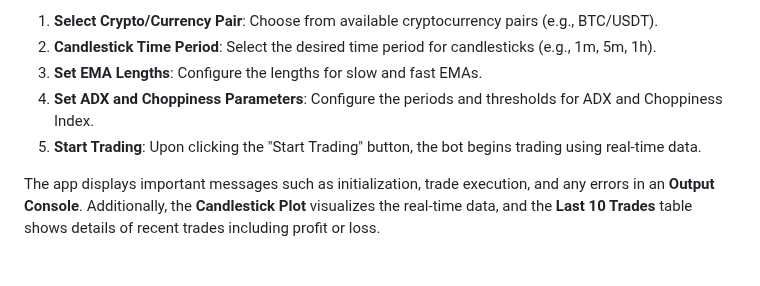
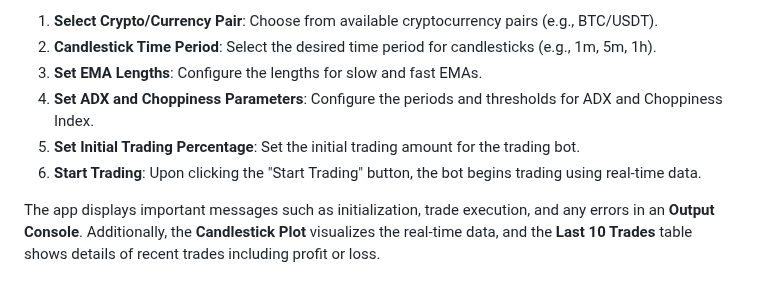
Before and after one commit to accaderi/Trading-bot-for-binance, a Markdown page: README.md, the part around the change. GitHub-like rendering.

```diff
--- a/README.md
+++ b/README.md
@@ -34,7 +34,8 @@ The EMA Crossover Bot uses the following steps to operate:
 2. **Candlestick Time Period**: Select the desired time period for candlesticks (e.g., 1m, 5m, 1h).
 3. **Set EMA Lengths**: Configure the lengths for slow and fast EMAs.
 4. **Set ADX and Choppiness Parameters**: Configure the periods and thresholds for ADX and Choppiness Index.
-5. **Start Trading**: Upon clicking the "Start Trading" button, the bot begins trading using real-time data.
+5. **Set Initial Trading Percentage**: Set the initial trading amount for the trading bot.
+6. **Start Trading**: Upon clicking the "Start Trading" button, the bot begins trading using real-time data.
 
 The app displays important messages such as initialization, trade execution, and any errors in an **Output Console**. Additionally, the **Candlestick Plot** visualizes the real-time data, and the **Last 10 Trades** table shows details of recent trades including profit or loss.
 
```
